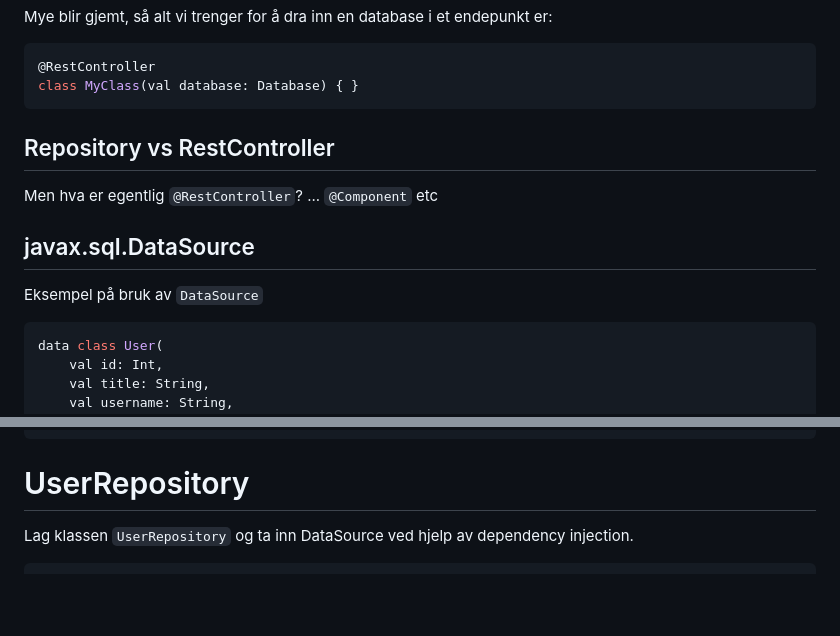
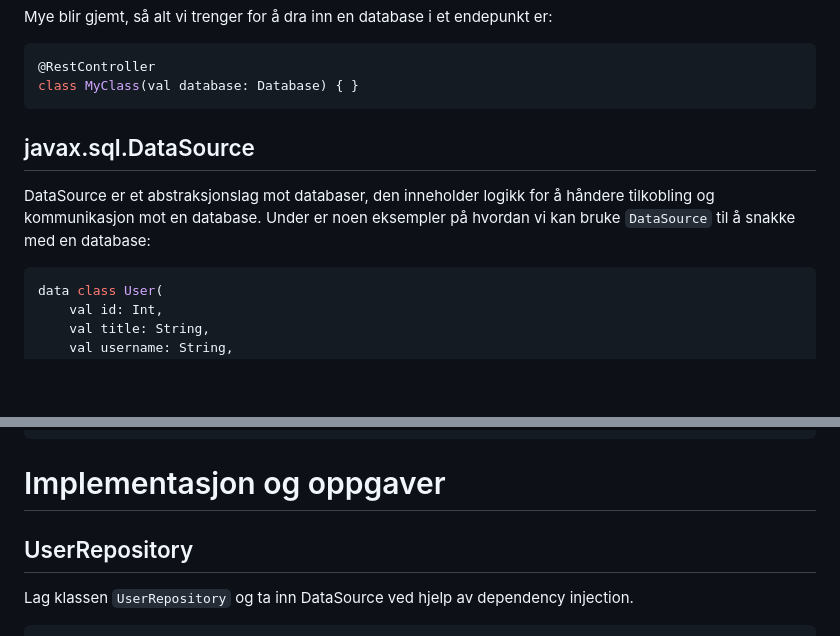
Before and after one commit to bekk/oppdrift_backend, a Markdown page: del_2/Spring-REST.md, 2 parts joined by grey strips. Rendered like a GitHub page; blank space fills up the shorter version.

Commit message:
Oppdater readme for Spring REST

````diff
--- a/del_2/Spring-REST.md
+++ b/del_2/Spring-REST.md
@@ -39,15 +39,10 @@ Mye blir gjemt, så alt vi trenger for å dra inn en database i et endepunkt er:
 class MyClass(val database: Database) { }
 ```
 
-
-## Repository vs RestController
-
-Men hva er egentlig `@RestController`? ... `@Component` etc
-
-
 ## javax.sql.DataSource
 
-Eksempel på bruk av `DataSource`
+DataSource er et abstraksjonslag mot databaser, den inneholder logikk for å håndere tilkobling og kommunikasjon mot en database.
+Under er noen eksempler på hvordan vi kan bruke `DataSource` til å snakke med en database:
 
 ```kotlin
 data class User(
@@ -101,7 +96,9 @@ dataSource.connection.use { connection ->
 }
 ```
 
-# UserRepository
+# Implementasjon og oppgaver
+
+## UserRepository
 
 Lag klassen `UserRepository` og ta inn DataSource ved hjelp av dependency injection.
 
````
